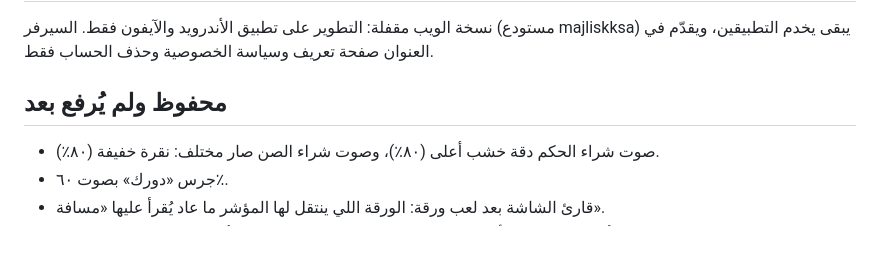
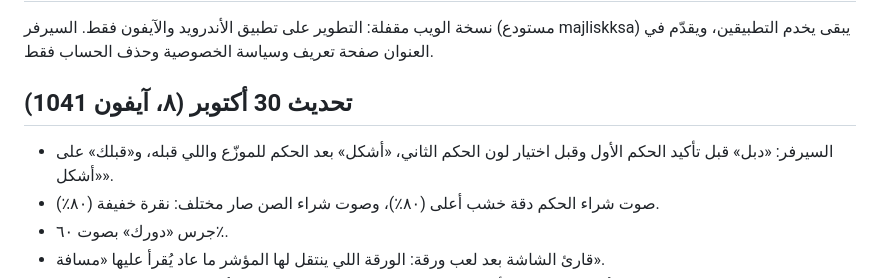
Before and after one commit to muhannadalsubaie/Majlisk-app, a Markdown page: CHANGELOG.md, the part around the change. GitHub-like rendering; blank space fills up the shorter version.

Commit message:
Changelog: iPhone 1041 [skip ci]
Co-Authored-By: Claude Opus 5.5 <noreply@anthropic.com>
Claude-Session: https://claude.ai/code/session_016Rxgw63M2RCFWqfyE3rmH5

```diff
--- a/CHANGELOG.md
+++ b/CHANGELOG.md
@@ -2,7 +2,8 @@
 
 نسخة الويب مقفلة: التطوير على تطبيق الأندرويد والآيفون فقط. السيرفر (مستودع majliskksa) يبقى يخدم التطبيقين، ويقدّم في العنوان صفحة تعريف وسياسة الخصوصية وحذف الحساب فقط.
 
-## محفوظ ولم يُرفع بعد
+## تحديث 30 أكتوبر (٨، آيفون 1041)
+- السيرفر: «دبل» قبل تأكيد الحكم الأول وقبل اختيار لون الحكم الثاني، «أشكل» بعد الحكم للموزّع واللي قبله، و«قبلك» على «أشكل».
 - صوت شراء الحكم دقة خشب أعلى (٨٠٪)، وصوت شراء الصن صار مختلف: نقرة خفيفة (٨٠٪).
 - جرس «دورك» بصوت ٦٠٪.
 - قارئ الشاشة بعد لعب ورقة: الورقة اللي ينتقل لها المؤشر ما عاد يُقرأ عليها «مسافة».
```
